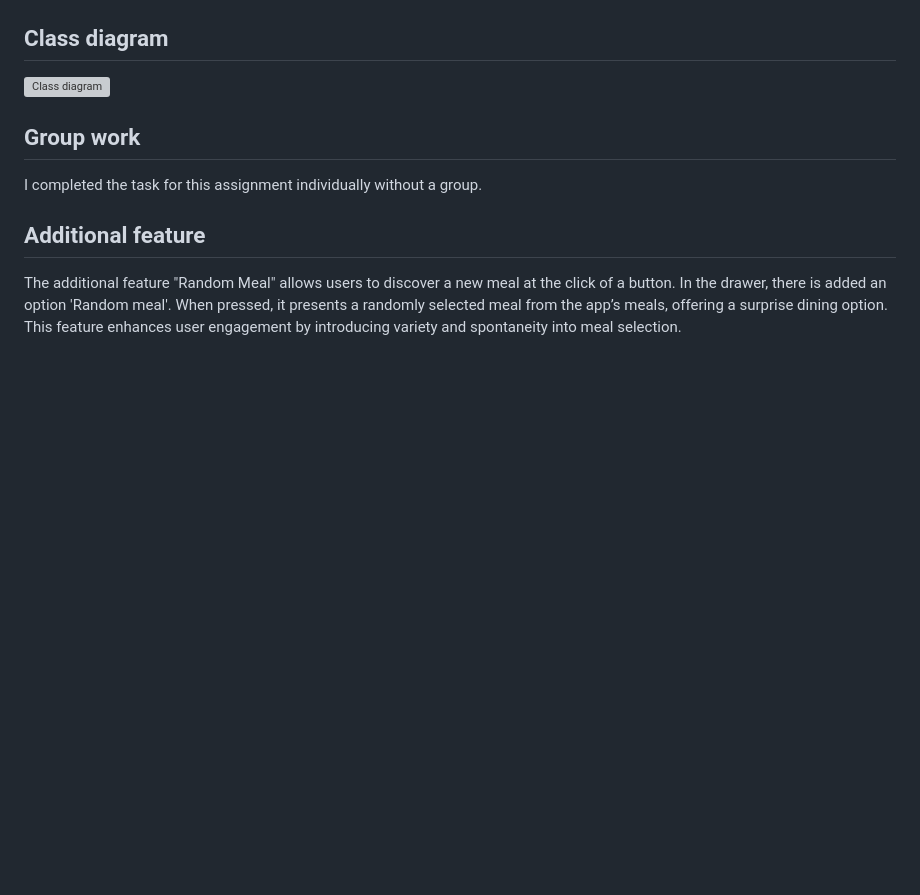
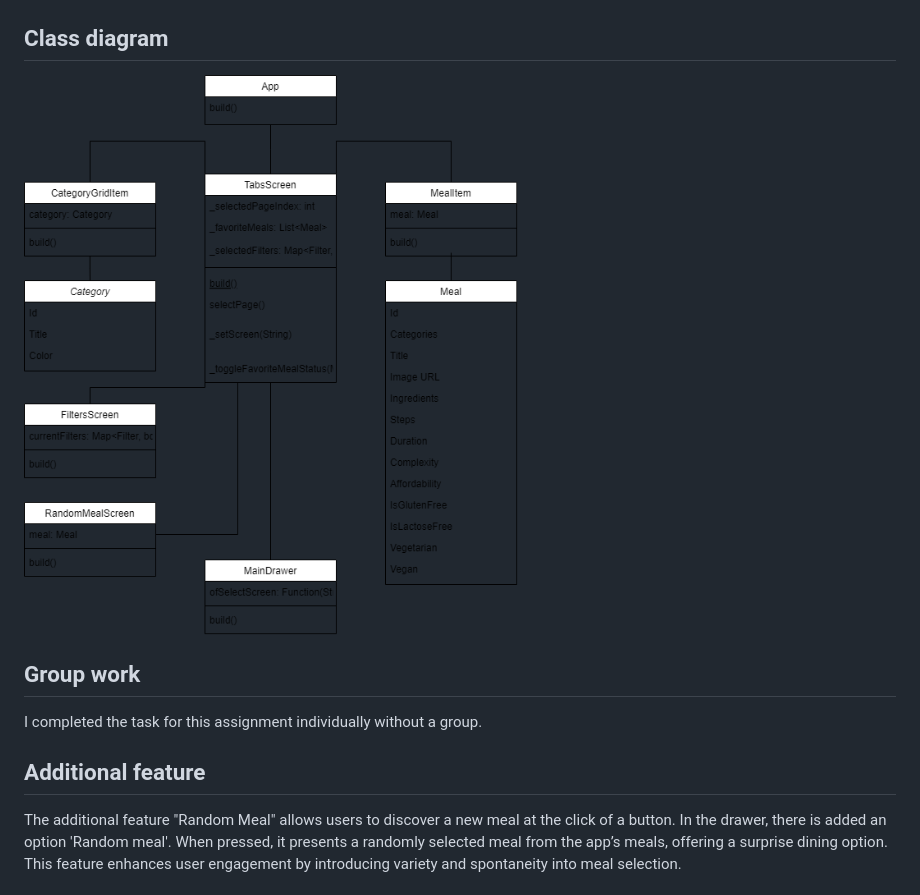
Before and after one commit to birgilv/mobile-applications, a Markdown page: meals_app/README.md, the part around the change. Rendered like a GitHub page; pictures changed too: meals_app/assets/images/meal_app.png (added); blank space fills up the shorter version; grey boxes are pictures that could not be loaded.

Commit message:
Added class diagram

```diff
--- a/meals_app/README.md
+++ b/meals_app/README.md
@@ -67,7 +67,7 @@ The Meals App is a user-friendly application built with Flutter and Dart that al
     * **/meal_item_trait.dart** is a helper widget used within meal_item.dart to display meal attributes such as cooking time, complexity, and cost.
 
 ## Class diagram
-![Class diagram](assets/images/classdiagram.png)
+![Class diagram](assets/images/meal_app.png)
 
 ## Group work
 I completed the task for this assignment individually without a group.
```
